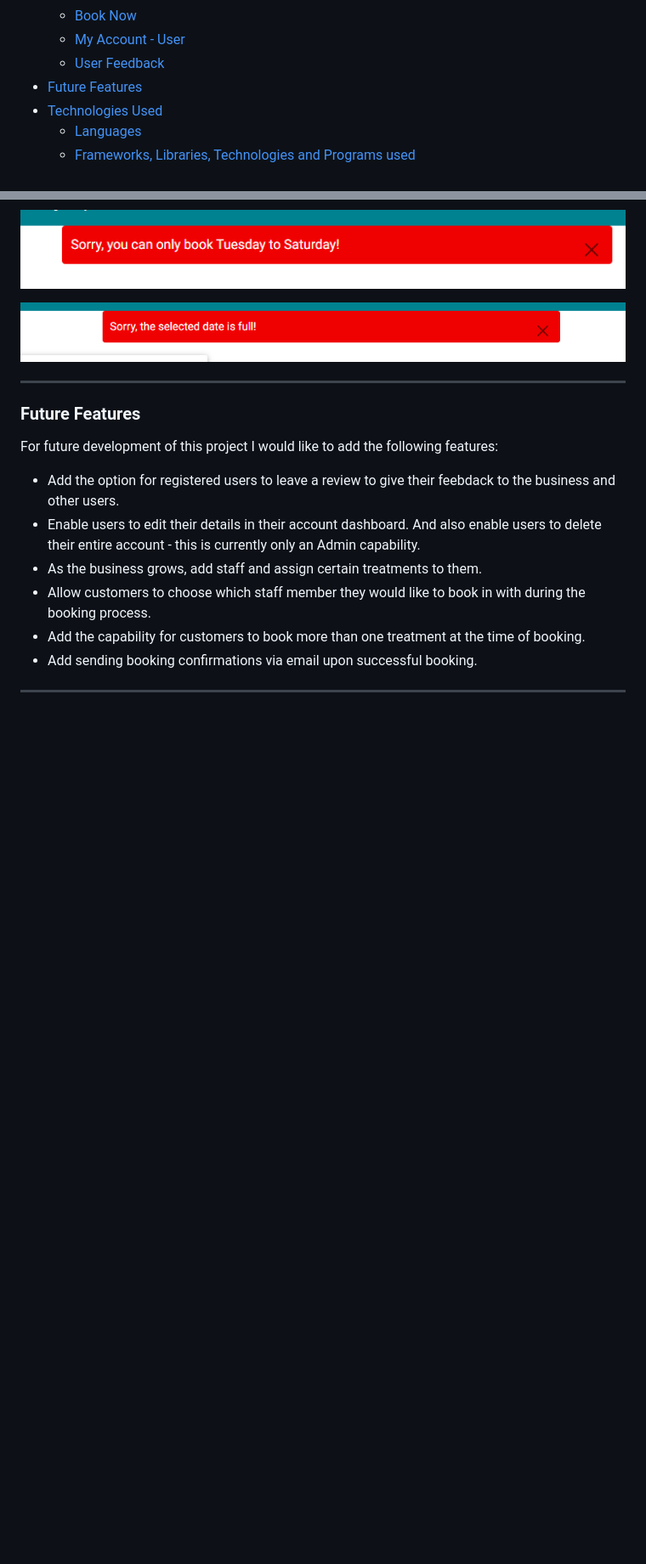
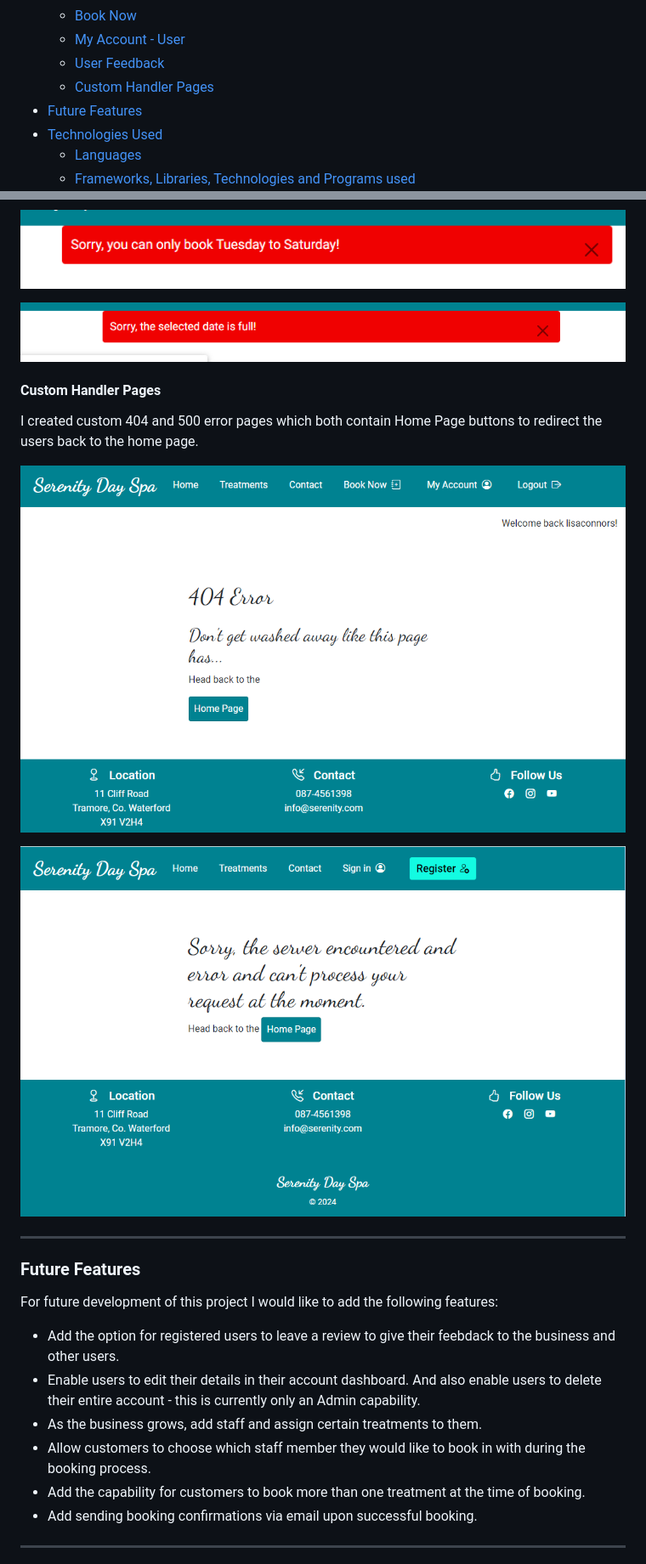
Before and after one commit to abigail-ryan/serenity-day-spa, a Markdown page: README.md, 2 parts joined by grey strips. Shown: that part at 85% size. GitHub-like rendering; pictures changed too: documentation/custom-404-page.png (added), documentation/custom-server-error.png (added); folded sections open; blank space fills up the shorter version.

Commit message:
Add Custome Handler Pages section and content to README

```diff
--- a/README.md
+++ b/README.md
@@ -32,6 +32,7 @@ Unregistered users of this site can access all the information they need to know
   * [Book Now](#book-now)
   * [My Account - User](#my-account)
   * [User Feedback](#user-feedback)
+  * [Custom Handler Pages](#custom-handler-pages)
 * [Future Features](#future-features)
 * [Technologies Used](#technologies-used)
   * [Languages](#languages)
@@ -390,6 +391,14 @@ When a users is ready to log out, they can click on the Logout menu item in the
 
 </details>
 
+
+#### Custom Handler Pages
+
+I created custom 404 and 500 error pages which both contain Home Page buttons to redirect the users back to the home page.
+
+![Screenshot of Serenity Day Spa - custom 404 page](documentation/custom-404-page.png)
+
+![Screenshot of Serenity Day Spa - custom 500 page](documentation/custom-server-error.png)
 ___
 
 
```
Also changed, not shown: 2 other files.
